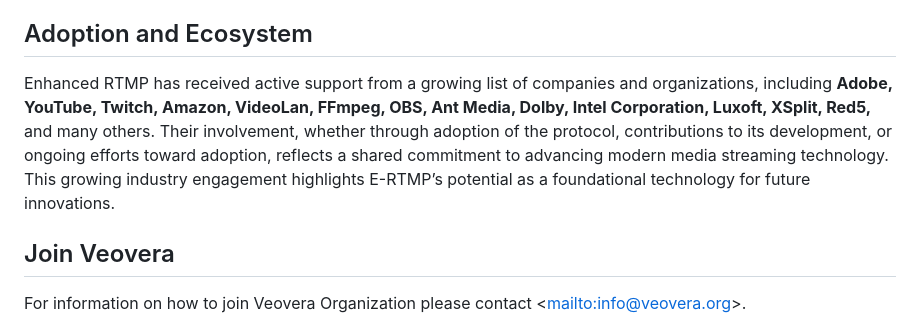
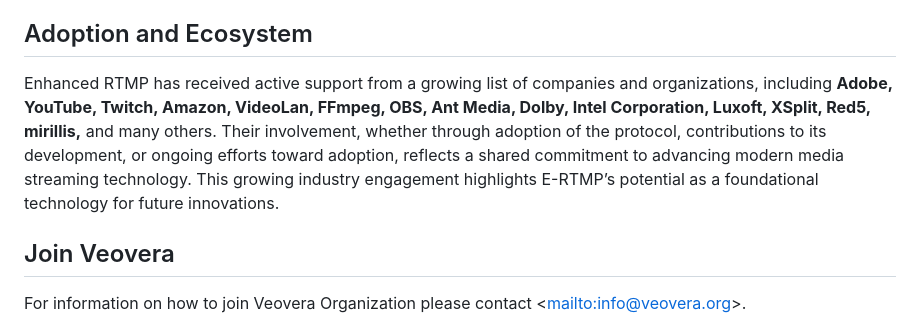
Before and after one commit to veovera/enhanced-rtmp, a Markdown page: README.md, the part around the change. Rendered like a GitHub page.

Commit message:
Update README.md
Added mirillis into the list of companies that support E-RTMP

```diff
--- a/README.md
+++ b/README.md
@@ -34,7 +34,7 @@ Together, we can shape the future of media streaming technology, ensuring that R
 
 ## Adoption and Ecosystem
 
-Enhanced RTMP has received active support from a growing list of companies and organizations, including **Adobe, YouTube, Twitch, Amazon, VideoLan, FFmpeg, OBS, Ant Media, Dolby, Intel Corporation, Luxoft, XSplit, Red5,** and many others. Their involvement, whether through adoption of the protocol, contributions to its development, or ongoing efforts toward adoption, reflects a shared commitment to advancing modern media streaming technology. This growing industry engagement highlights E-RTMP’s potential as a foundational technology for future innovations.
+Enhanced RTMP has received active support from a growing list of companies and organizations, including **Adobe, YouTube, Twitch, Amazon, VideoLan, FFmpeg, OBS, Ant Media, Dolby, Intel Corporation, Luxoft, XSplit, Red5, mirillis,** and many others. Their involvement, whether through adoption of the protocol, contributions to its development, or ongoing efforts toward adoption, reflects a shared commitment to advancing modern media streaming technology. This growing industry engagement highlights E-RTMP’s potential as a foundational technology for future innovations.
 
 ## Join Veovera
 
```
